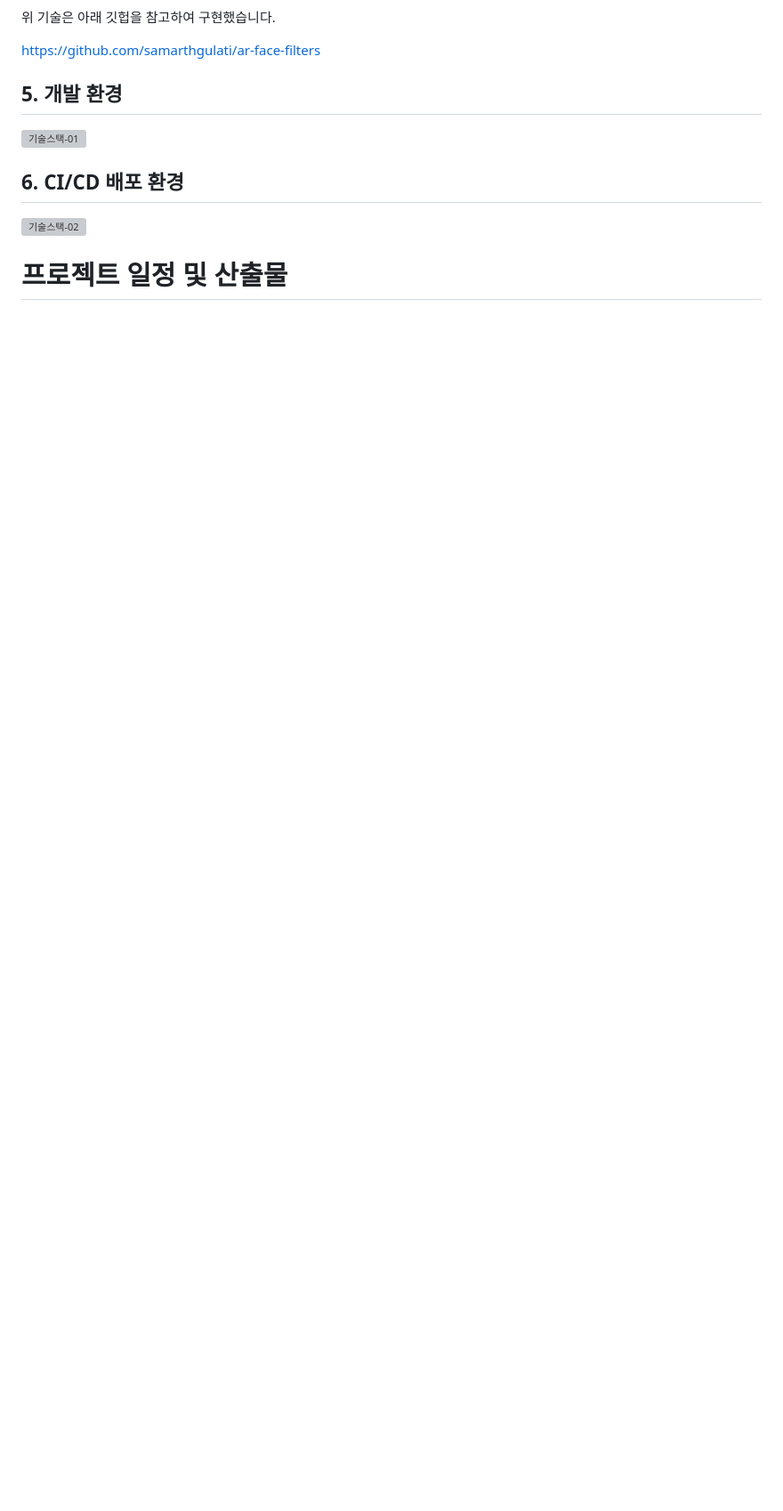
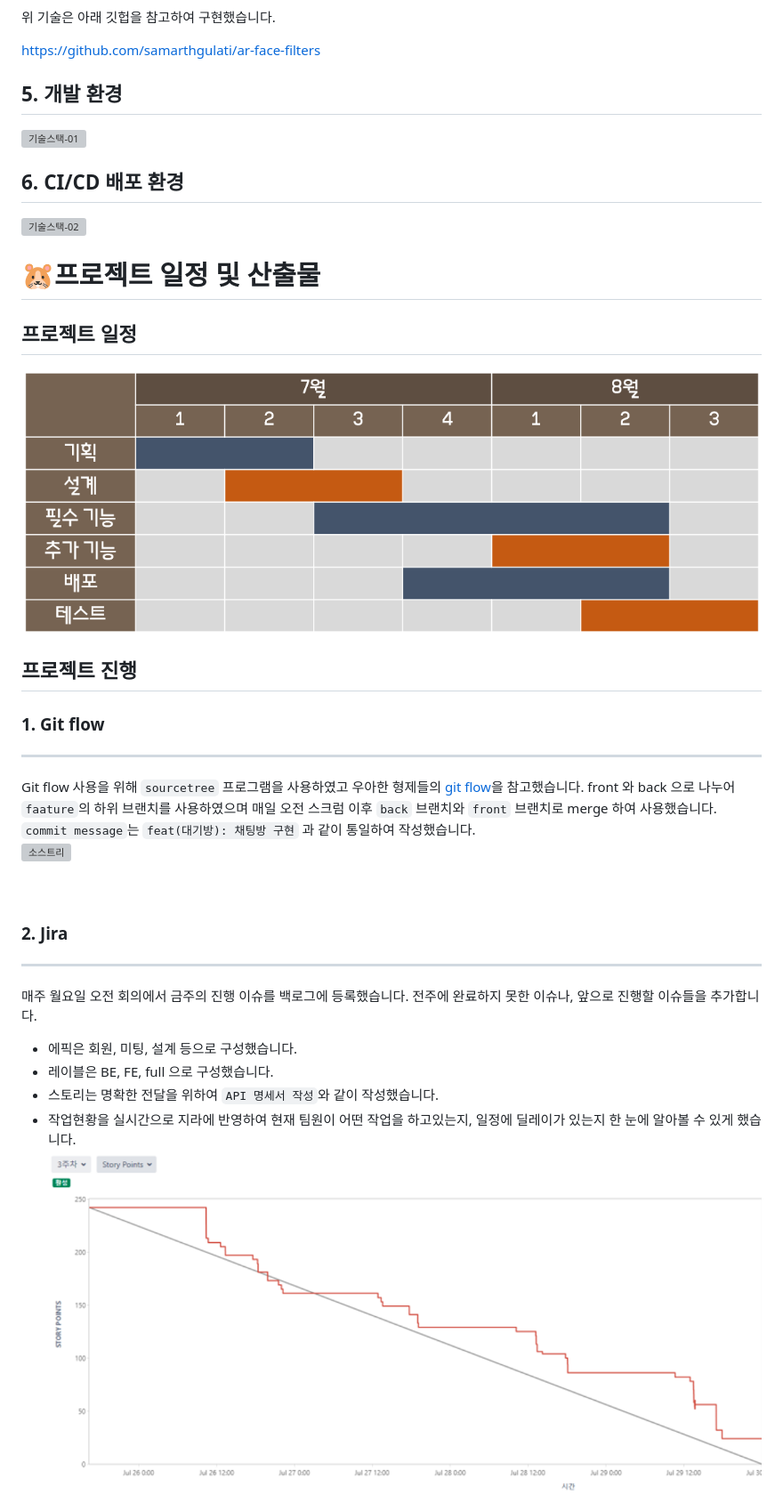
Before and after one commit to avatime/avatime, a Markdown page: README.md, the part around the change printed below. Shown: that part at 89% size. GitHub-like rendering; pictures changed too: assets/일정.png (added), assets/지라.png (added); blank space fills up the shorter version; grey boxes are pictures that could not be loaded.

```diff
--- a/README.md
+++ b/README.md
@@ -219,5 +219,24 @@ https://github.com/samarthgulati/ar-face-filters
 
 <div id="6"></div>
 
-# 프로젝트 일정 및 산출물
+# 🐹프로젝트 일정 및 산출물
 
+## 프로젝트 일정
+![일정](./assets/일정.png)
+
+## 프로젝트 진행
+### 1. Git flow
+---
+Git flow 사용을 위해 `sourcetree` 프로그램을 사용하였고 우아한 형제들의 [git flow](https://techblog.woowahan.com/2553/)을 참고했습니다. front 와 back 으로 나누어 `faature`의 하위 브랜치를 사용하였으며 매일 오전 스크럼 이후 `back` 브랜치와 `front` 브랜치로 merge 하여 사용했습니다.<br>
+`commit message`는 `feat(대기방): 채팅방 구현` 과 같이 통일하여 작성했습니다.<br>
+![소스트리](./assets/소스트리.gif)<br><br><br>
+
+### 2. Jira
+---
+매주 월요일 오전 회의에서 금주의 진행 이슈를 백로그에 등록했습니다. 전주에 완료하지 못한 이슈나, 앞으로 진행할 이슈들을 추가합니다.
+- 에픽은 회원, 미팅, 설계 등으로 구성했습니다.
+- 레이블은 BE, FE, full 으로 구성했습니다.
+- 스토리는 명확한 전달을 위하여 `API 명세서 작성`와 같이 작성했습니다.
+- 작업현황을 실시간으로 지라에 반영하여 현재 팀원이 어떤 작업을 하고있는지, 일정에 딜레이가 있는지 한 눈에 알아볼 수 있게 했습니다.<br>
+![지라](./assets/지라.png)
+
```
Also changed, not shown: other parts of README.md (+22 -13 lines), assets/api.PNG (added), assets/erd.PNG (added), assets/피그마.PNG (added), 1 other file.
